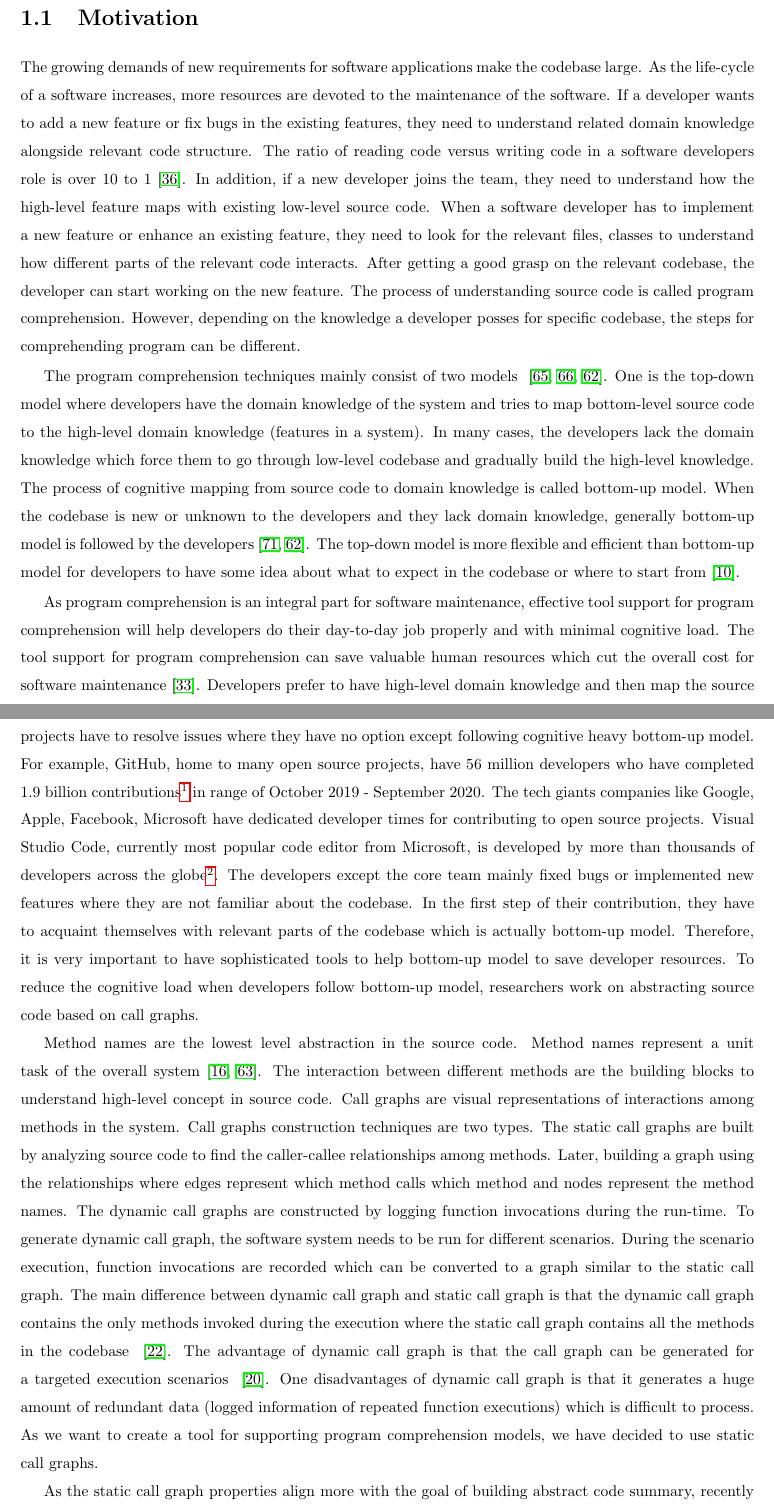
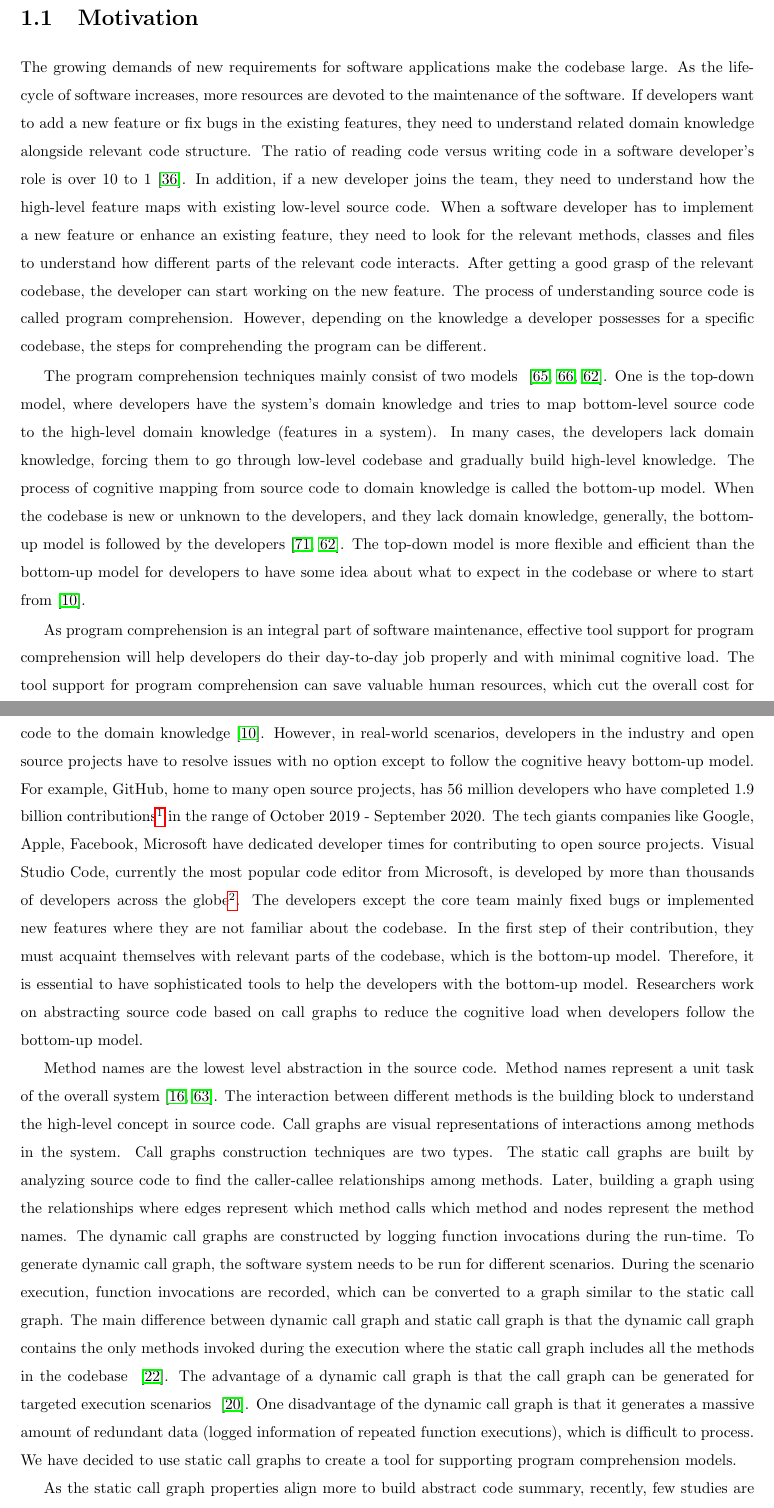
Before and after one commit to avijit1258/avijit_msc_thesis, a LaTeX thesis (main.tex, which reads chapters/intro.tex): two parts of pages 12 and 13 of 81, joined at a grey line, cut so that both start at the same text. Compiled offline with pdfLaTeX.

Commit message:
motivation checked with grammarly

```diff
--- a/chapters/intro.tex
+++ b/chapters/intro.tex
@@ -3,20 +3,19 @@ In this chapter, we provide a brief description of the thesis. In Section \ref{i
 
 \section{Motivation}
 \label{intro:motivation}
- The growing demands of new requirements for software applications make the codebase large. As the life-cycle of a software increases, more resources are devoted to the maintenance of the software. If a developer wants to add a new feature or fix bugs in the existing features, they need to understand related domain knowledge alongside relevant code structure. The ratio of reading code versus writing code in a software developers role is over 10 to 1 \cite{martin2008clean}. In addition, if a new developer joins the team, they need to understand how the high-level feature maps with existing low-level source code. When a software developer has to implement a new feature or enhance an existing feature, they need to look for the relevant files, classes to understand how different parts of the relevant code interacts. After getting a good grasp on the relevant codebase, the developer can start working on the new feature. The process of understanding source code is called program comprehension. However, depending on the knowledge a developer posses for specific codebase, the steps for comprehending program can be different.
+  The growing demands of new requirements for software applications make the codebase large. As the life-cycle of software increases, more resources are devoted to the maintenance of the software. If developers want to add a new feature or fix bugs in the existing features, they need to understand related domain knowledge alongside relevant code structure. The ratio of reading code versus writing code in a software developer's role is over 10 to 1 \cite{martin2008clean}. In addition, if a new developer joins the team, they need to understand how the high-level feature maps with existing low-level source code. When a software developer has to implement a new feature or enhance an existing feature, they need to look for the relevant methods, classes and files to understand how different parts of the relevant code interacts. After getting a good grasp of the relevant codebase, the developer can start working on the new feature. The process of understanding source code is called program comprehension. However, depending on the knowledge a developer possesses for a specific codebase, the steps for comprehending the program can be different.
 
 %  The process of looking for relevant codebase to fix a bug or implement a new feature is called concept location. Existing techniques for concept location focus on keyword based searching in the codebase. Code search engines return relevant files, classes when developers search for particular keywords.
 
-The program comprehension techniques mainly consist of two models ~\cite{tilley1998reverseEngineeringFramework, von1993programToolRequirements, siegmund2016programPastFuture}. One is the top-down model where developers have the domain knowledge of the system and tries to map bottom-level source code to the high-level domain knowledge (features in a system). In many cases, the developers lack the domain knowledge which force them to go through low-level codebase and gradually build the high-level knowledge. The process of cognitive mapping from source code to domain knowledge is called bottom-up model. When the codebase is new or unknown to the developers and they lack domain knowledge, generally bottom-up model is followed by the developers~\cite{wei2002surveyCategorizationComprehension, siegmund2016programPastFuture}. The top-down model is more flexible and efficient than bottom-up model for developers to have some idea about what to expect in the codebase or where to start from~\cite{brooks1983theoryComprehensionPrograms}.
+The program comprehension techniques mainly consist of two models ~\cite{tilley1998reverseEngineeringFramework, von1993programToolRequirements, siegmund2016programPastFuture}. One is the top-down model, where developers have the system's domain knowledge and tries to map bottom-level source code to the high-level domain knowledge (features in a system). In many cases, the developers lack domain knowledge, forcing them to go through low-level codebase and gradually build high-level knowledge. The process of cognitive mapping from source code to domain knowledge is called the bottom-up model. When the codebase is new or unknown to the developers, and they lack domain knowledge, generally, the bottom-up model is followed by the developers~\cite{wei2002surveyCategorizationComprehension, siegmund2016programPastFuture}. The top-down model is more flexible and efficient than the bottom-up model for developers to have some idea about what to expect in the codebase or where to start from~\cite{brooks1983theoryComprehensionPrograms}.
 
- As program comprehension is an integral part for software maintenance, effective tool support for program comprehension will help developers do their day-to-day job properly and with minimal cognitive load. The tool support for program comprehension can save valuable human resources which cut the overall cost for software maintenance~\cite{kruger2019features}. Developers prefer to have high-level domain knowledge and then map the source code to the domain knowledge~\cite{brooks1983theoryComprehensionPrograms}. However, in real-world scenarios, developers in industry and open source projects have to resolve issues where they have no option except following cognitive heavy bottom-up model. For example, GitHub, home to many open source projects, have 56 million developers who have completed 1.9 billion contributions\footnote{https://octoverse.github.com/} in range of October 2019 - September 2020. The tech giants companies like Google, Apple, Facebook, Microsoft have dedicated developer times for contributing to open source projects. Visual Studio Code, currently most popular code editor from Microsoft, is developed by more than thousands of developers across the globe\footnote{https://github.com/microsoft/vscode}. The developers except the core team mainly fixed bugs or implemented new features where they are not familiar about the codebase. In the first step of their contribution, they have to acquaint themselves with relevant parts of the codebase which is actually bottom-up model. Therefore, it is very important to have sophisticated tools to help bottom-up model to save developer resources. To reduce the cognitive load when developers follow bottom-up model, researchers work on abstracting source code based on call graphs.
+ As program comprehension is an integral part of software maintenance, effective tool support for program comprehension will help developers do their day-to-day job properly and with minimal cognitive load. The tool support for program comprehension can save valuable human resources, which cut the overall cost for software maintenance~\cite{kruger2019features}. Developers prefer to have high-level domain knowledge and then map the source code to the domain knowledge~\cite{brooks1983theoryComprehensionPrograms}. However, in real-world scenarios, developers in the industry and open source projects have to resolve issues with no option except to follow the cognitive heavy bottom-up model. For example, GitHub, home to many open source projects, has 56 million developers who have completed 1.9 billion contributions\footnote{https://octoverse.github.com/} in the range of October 2019 - September 2020. The tech giants companies like Google, Apple, Facebook, Microsoft have dedicated developer times for contributing to open source projects. Visual Studio Code, currently the most popular code editor from Microsoft, is developed by more than thousands of developers across the globe\footnote{https://github.com/microsoft/vscode}. The developers except the core team mainly fixed bugs or implemented new features where they are not familiar about the codebase. In the first step of their contribution, they must acquaint themselves with relevant parts of the codebase, which is the bottom-up model. Therefore, it is essential to have sophisticated tools to help the developers with the bottom-up model. Researchers work on abstracting source code based on call graphs to reduce the cognitive load when developers follow the bottom-up model.
 
 
-Method names are the lowest level abstraction in the source code. Method names represent a unit task of the overall system \cite{de2012IRMethodsArtifacts, starke2009searching}. The interaction between different methods are the building blocks to understand high-level concept in source code. Call graphs are visual representations of interactions among methods in the system. Call graphs construction techniques are two types. The static call graphs are built by analyzing source code to find the caller-callee relationships among methods. Later, building a graph using the relationships where edges represent which method calls which method and nodes represent the method names. The dynamic call graphs are constructed by logging function invocations during the run-time. To generate dynamic call graph, the software system needs to be run for different scenarios. During the scenario execution, function invocations are recorded which can be converted to a graph similar to the static call graph. The main difference between dynamic call graph and static call graph is that the dynamic call graph contains the only methods invoked during the execution where the static call graph contains all the methods in the codebase ~\cite{gharibi2018automaticStaticCluster}. The advantage of dynamic call graph is that the call graph can be generated for a targeted execution scenarios ~\cite{feng2018hierarchicalExecutionComprehension}. One disadvantages of dynamic call graph is that it generates a huge amount of redundant data (logged information of repeated function executions) which is difficult to process. As we want to create a tool for supporting program comprehension models, we have decided to use static call graphs.
+Method names are the lowest level abstraction in the source code. Method names represent a unit task of the overall system \cite{de2012IRMethodsArtifacts, starke2009searching}. The interaction between different methods is the building block to understand the high-level concept in source code. Call graphs are visual representations of interactions among methods in the system. Call graphs construction techniques are two types. The static call graphs are built by analyzing source code to find the caller-callee relationships among methods. Later, building a graph using the relationships where edges represent which method calls which method and nodes represent the method names. The dynamic call graphs are constructed by logging function invocations during the run-time. To generate dynamic call graph, the software system needs to be run for different scenarios. During the scenario execution, function invocations are recorded, which can be converted to a graph similar to the static call graph. The main difference between dynamic call graph and static call graph is that the dynamic call graph contains the only methods invoked during the execution where the static call graph includes all the methods in the codebase ~\cite{gharibi2018automaticStaticCluster}. The advantage of a dynamic call graph is that the call graph can be generated for targeted execution scenarios ~\cite{feng2018hierarchicalExecutionComprehension}. One disadvantage of the dynamic call graph is that it generates a massive amount of redundant data (logged information of repeated function executions), which is difficult to process. We have decided to use static call graphs to create a tool for supporting program comprehension models.
 
-As the static call graph properties align more with the goal of building abstract code summary, recently few studies are utilizing static call graph to generate abstract code summary of a software system~\cite{gharibi2018automaticStaticCluster, walunj2019graphevoEvolutionCall}. In this thesis, we focus on enhancing the capability of abstract code summary from the existing research by addressing limitations. We also focus on the usability of the abstract code summary tree by building an interactive program comprehension tool
+As the static call graph properties align more to build abstract code summary, recently, few studies are utilizing static call graph to generate abstract code summary of a software system~\cite{gharibi2018automaticStaticCluster, walunj2019graphevoEvolutionCall}. In this thesis, we focus on enhancing the capability of abstract code summary from the existing research by addressing limitations. We also focus on the usability of the abstract code summary tree by building an interactive program comprehension tool
 in a guided way according to their specific tasks.
-
 
 \newpage
 
```
